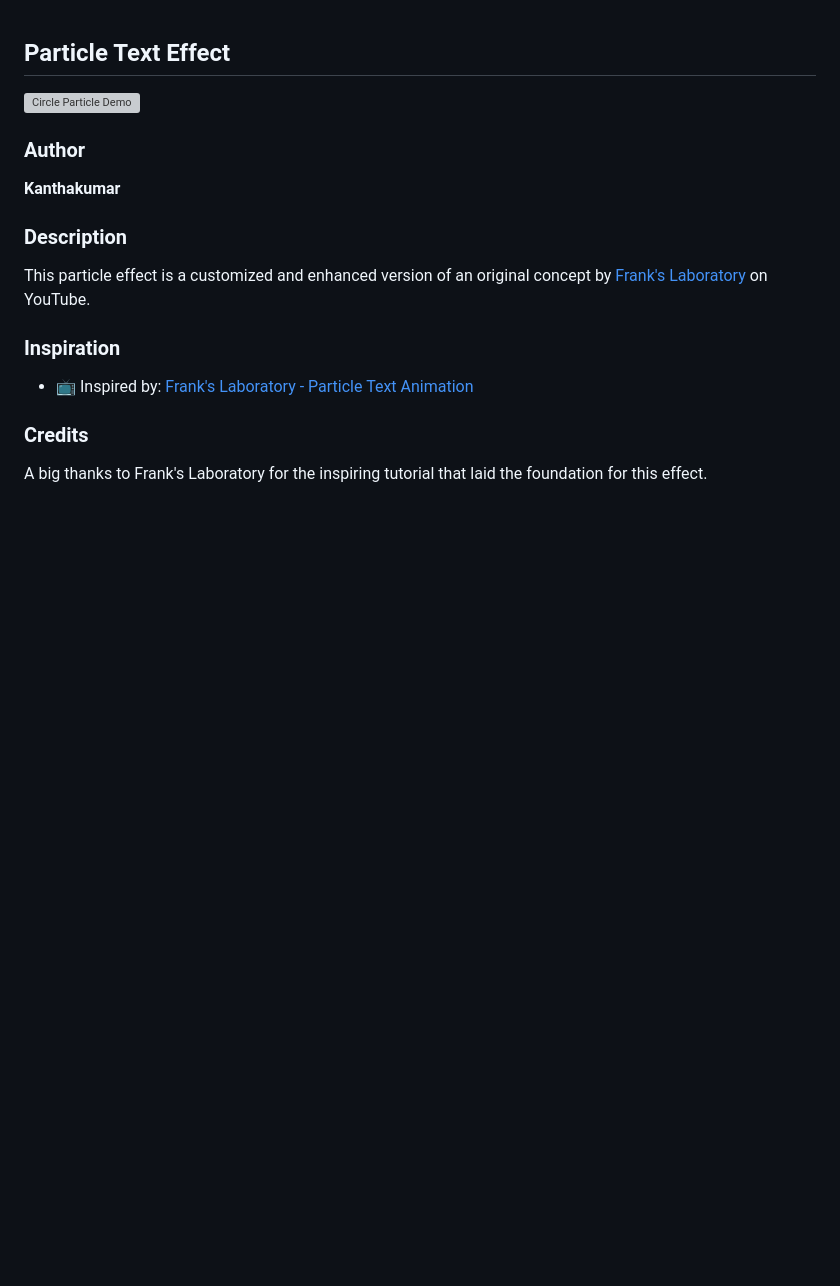
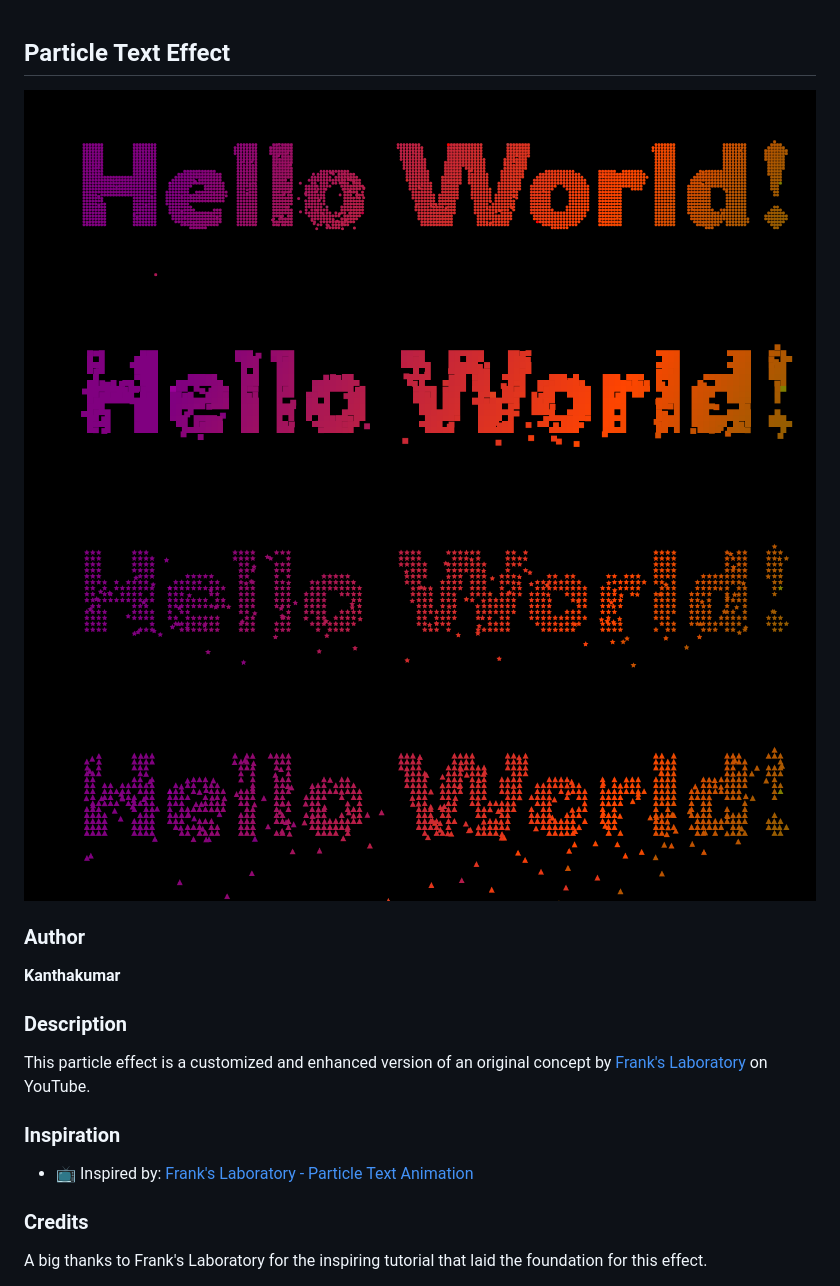
Before and after one commit to Kantha2004/TEXT_PARTICAL_EFFECT, a Markdown page: README.md, the part around the change. Rendered like a GitHub page; pictures changed too: assets/images/demo-circles.png (added), assets/images/demo-squares.png (added), assets/images/demo-stars.png (added); blank space fills up the shorter version; grey boxes are pictures that could not be loaded.

Commit message:
Update README.md with new particle demo images

```diff
--- a/README.md
+++ b/README.md
@@ -1,5 +1,9 @@
 ## Particle Text Effect
-![Circle Particle Demo](./assets/videos/particle-demo.gif)
+![Circle Particle Demo](./assets/images/demo-circles.png)
+![Square Particle Demo](./assets/images/demo-squares.png)
+![Star Particle Demo](./assets/images/demo-stars.png)
+![Triangle Particle Demo](./assets/images/demo-triangles.png)
+<!-- ![Circle Particle Demo](./assets/videos/particle-demo.gif) -->
 
 ### Author
 **Kanthakumar**
```
Also changed, not shown: 1 other file.
